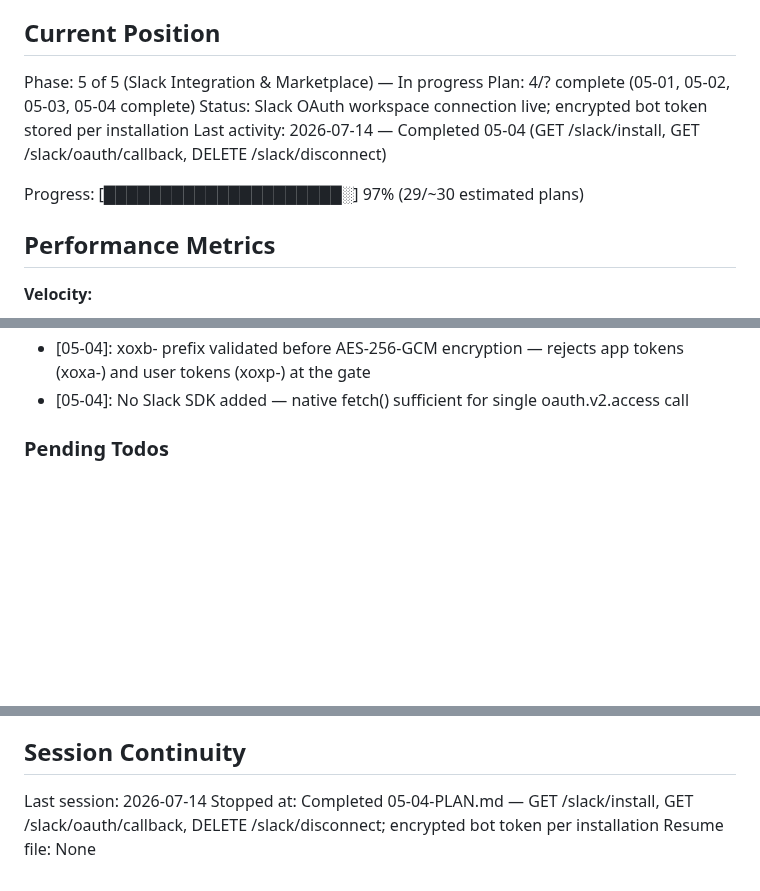
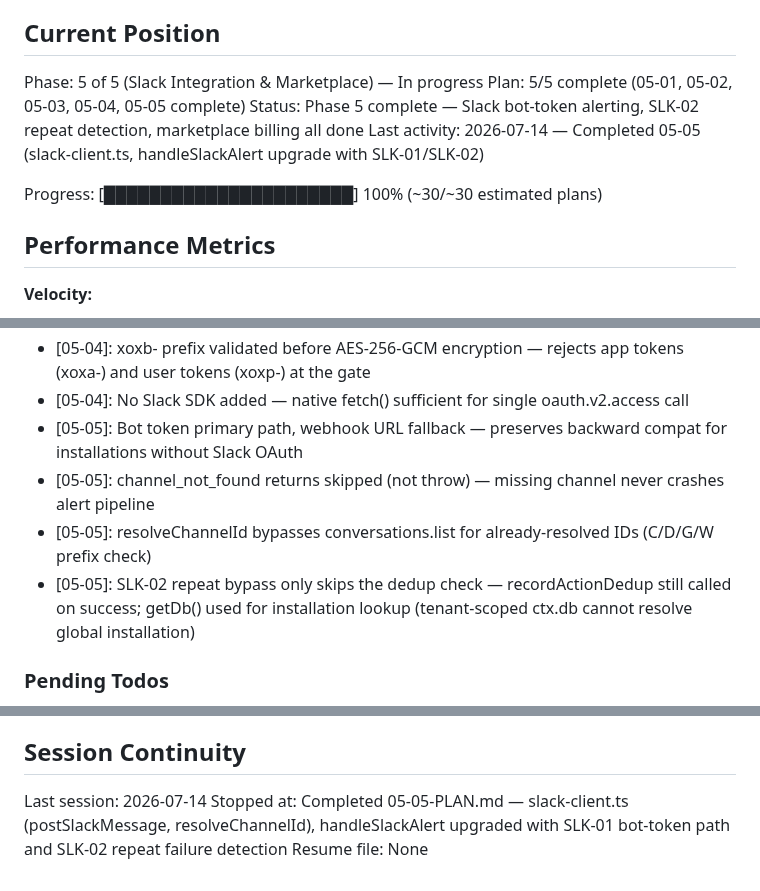
Before and after one commit to tarshadesouza/cyclops, a Markdown page: .planning/STATE.md, 3 parts joined by grey strips. GitHub-like rendering; blank space fills up the shorter version.

Commit message:
docs(05-05): complete Slack bot-token integration and SLK-02 repeat detection plan
Tasks completed: 2/2
- Task 1: slack-client.ts with postSlackMessage and resolveChannelId
- Task 2: handleSlackAlert upgraded with bot-token primary path and SLK-02 repeat check

SUMMARY: .planning/phases/05-slack-integration-and-marketplace/05-05-SUMMARY.md

```diff
--- a/.planning/STATE.md
+++ b/.planning/STATE.md
@@ -10,11 +10,11 @@ See: .planning/PROJECT.md (updated 2026-07-13)
 ## Current Position
 
 Phase: 5 of 5 (Slack Integration & Marketplace) — In progress
-Plan: 4/? complete (05-01, 05-02, 05-03, 05-04 complete)
-Status: Slack OAuth workspace connection live; encrypted bot token stored per installation
-Last activity: 2026-07-14 — Completed 05-04 (GET /slack/install, GET /slack/oauth/callback, DELETE /slack/disconnect)
+Plan: 5/5 complete (05-01, 05-02, 05-03, 05-04, 05-05 complete)
+Status: Phase 5 complete — Slack bot-token alerting, SLK-02 repeat detection, marketplace billing all done
+Last activity: 2026-07-14 — Completed 05-05 (slack-client.ts, handleSlackAlert upgrade with SLK-01/SLK-02)
 
-Progress: [█████████████████████░] 97% (29/~30 estimated plans)
+Progress: [██████████████████████] 100% (~30/~30 estimated plans)
 
 ## Performance Metrics
 
@@ -151,6 +151,10 @@ Recent decisions affecting current work:
 - [05-04]: CSRF state deleted immediately after validation (one-time use) — prevents replay if attacker intercepts callback URL
 - [05-04]: xoxb- prefix validated before AES-256-GCM encryption — rejects app tokens (xoxa-) and user tokens (xoxp-) at the gate
 - [05-04]: No Slack SDK added — native fetch() sufficient for single oauth.v2.access call
+- [05-05]: Bot token primary path, webhook URL fallback — preserves backward compat for installations without Slack OAuth
+- [05-05]: channel_not_found returns skipped (not throw) — missing channel never crashes alert pipeline
+- [05-05]: resolveChannelId bypasses conversations.list for already-resolved IDs (C/D/G/W prefix check)
+- [05-05]: SLK-02 repeat bypass only skips the dedup check — recordActionDedup still called on success; getDb() used for installation lookup (tenant-scoped ctx.db cannot resolve global installation)
 
 ### Pending Todos
 
@@ -177,5 +181,5 @@ Recent decisions affecting current work:
 ## Session Continuity
 
 Last session: 2026-07-14
-Stopped at: Completed 05-04-PLAN.md — GET /slack/install, GET /slack/oauth/callback, DELETE /slack/disconnect; encrypted bot token per installation
+Stopped at: Completed 05-05-PLAN.md — slack-client.ts (postSlackMessage, resolveChannelId), handleSlackAlert upgraded with SLK-01 bot-token path and SLK-02 repeat failure detection
 Resume file: None
```
Also changed, not shown: 1 other file.
